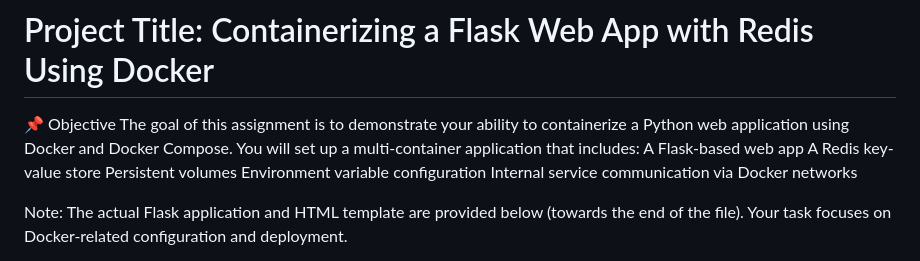
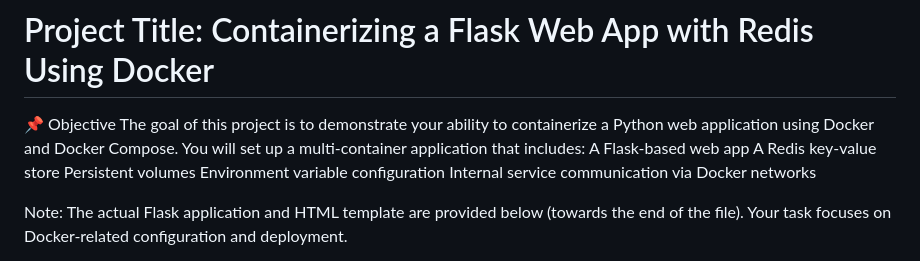
Before and after one commit to DolfinED-HoLabs/visitor-counter, a Markdown page: Project-Requirements.md, the part around the change. Rendered like a GitHub page.

Commit message:
Project-Requirements.md
Updated the title

```diff
--- a/Project-Requirements.md
+++ b/Project-Requirements.md
@@ -3,7 +3,7 @@
 # Project Title: Containerizing a Flask Web App with Redis Using Docker
 
 📌 Objective
-The goal of this assignment is to demonstrate your ability to containerize a Python web application using Docker and Docker Compose.
+The goal of this project is to demonstrate your ability to containerize a Python web application using Docker and Docker Compose.
 You will set up a multi-container application that includes:
 A Flask-based web app
 A Redis key-value store
```
